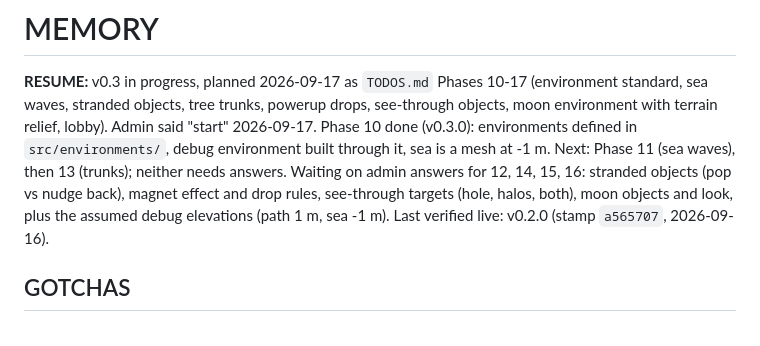
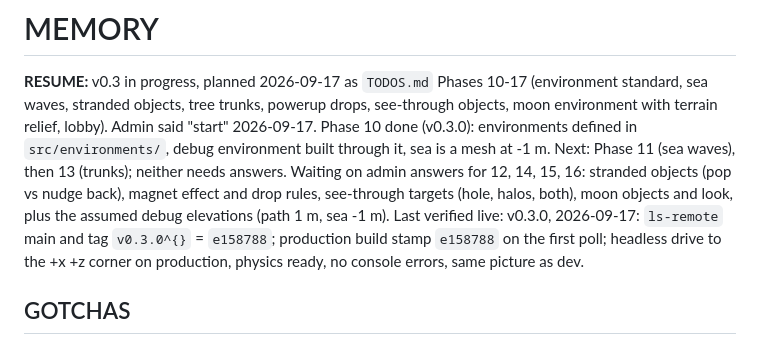
Before and after one commit to ParaSpl01t/holecity, a Markdown page: MEMORY.md, the part around the change. Rendered like a GitHub page.

Commit message:
Record v0.3.0 verified live
Co-Authored-By: Claude Opus 5 <noreply@anthropic.com>

```diff
--- a/MEMORY.md
+++ b/MEMORY.md
@@ -7,7 +7,9 @@ environments defined in `src/environments/`, debug environment built through it,
 at -1 m. Next: Phase 11 (sea waves), then 13 (trunks); neither needs answers. Waiting on admin
 answers for 12, 14, 15, 16: stranded objects (pop vs nudge back), magnet effect and drop rules,
 see-through targets (hole, halos, both), moon objects and look, plus the assumed debug
-elevations (path 1 m, sea -1 m). Last verified live: v0.2.0 (stamp `a565707`, 2026-09-16).
+elevations (path 1 m, sea -1 m). Last verified live: v0.3.0, 2026-09-17: `ls-remote` main and
+tag `v0.3.0^{}` = `e158788`; production build stamp `e158788` on the first poll; headless drive
+to the +x +z corner on production, physics ready, no console errors, same picture as dev.
 
 ## GOTCHAS
 
```
